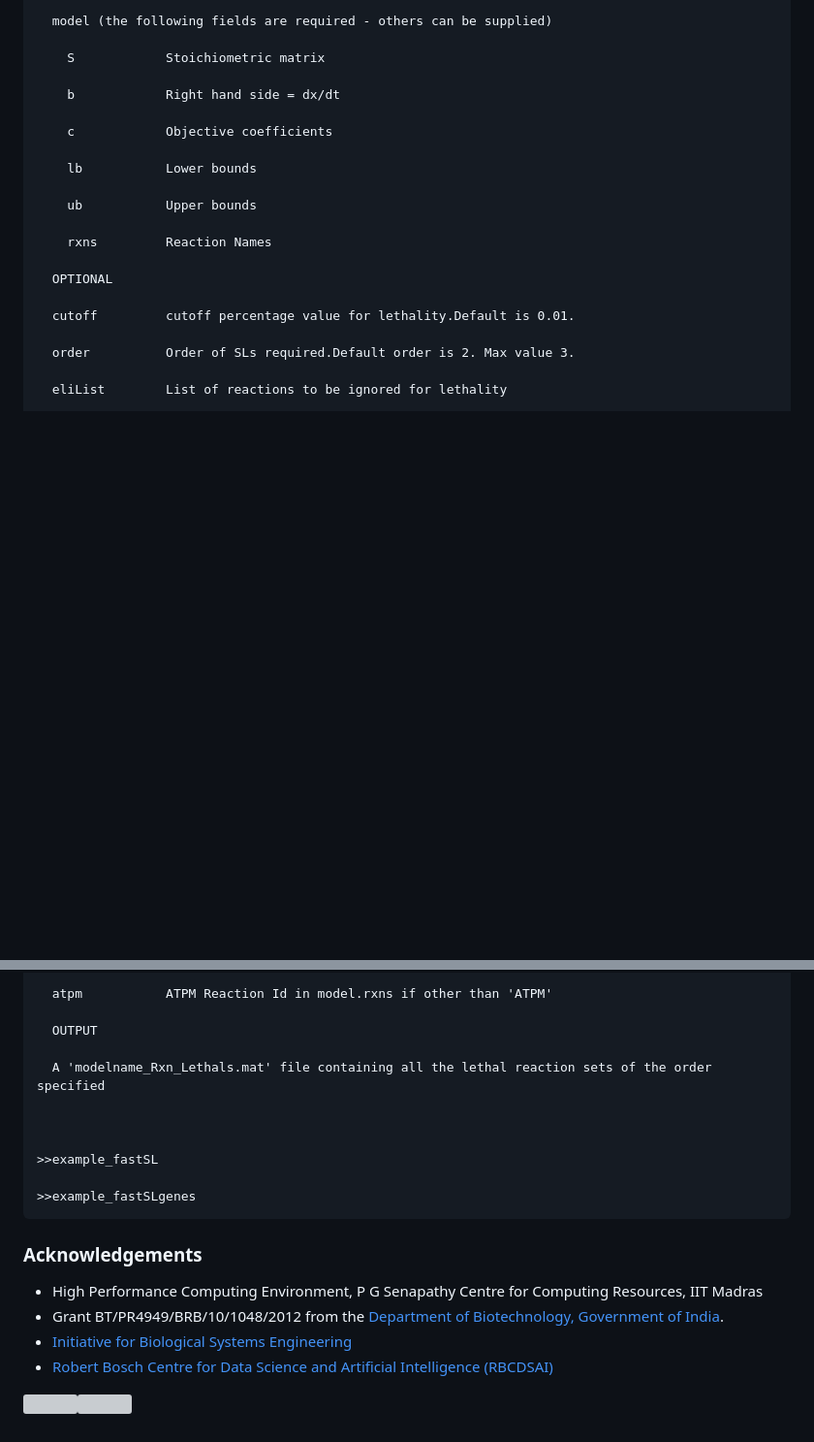
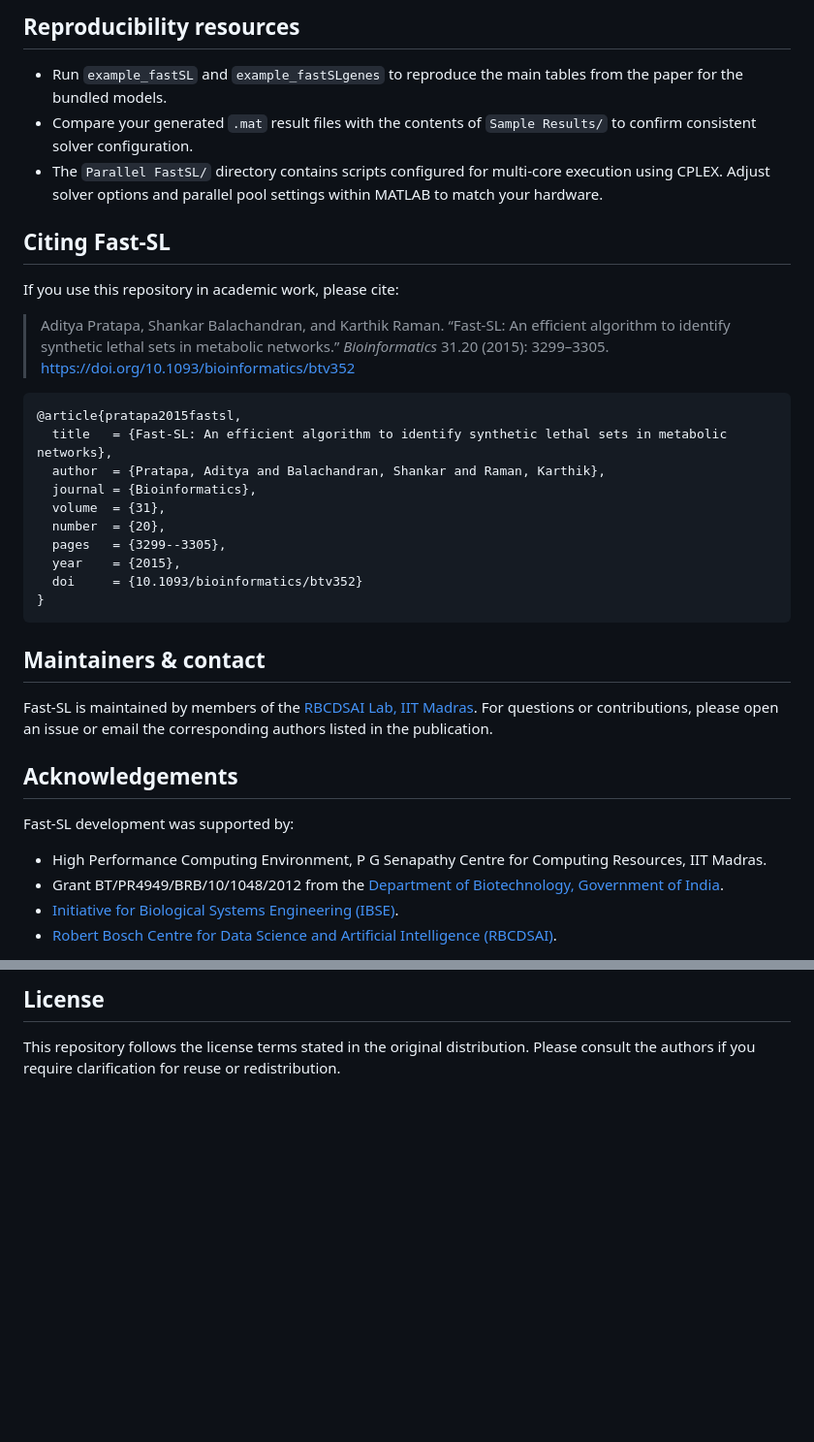
Before and after one commit to RamanLab/FastSL, a Markdown page: README.md, 2 parts joined by grey strips. Shown at 97% size. Drawn GitHub-style; blank space fills up the shorter version; grey boxes are pictures that could not be loaded.

````diff
--- a/README.md
+++ b/README.md
@@ -46,23 +70,39 @@ fastSL(model,cutoff,order,eliList,atpm)
 
-  model (the following fields are required - others can be supplied)
+## Reproducibility resources
 
-    S            Stoichiometric matrix
+- Run `example_fastSL` and `example_fastSLgenes` to reproduce the main tables from the paper for the bundled models.
+- Compare your generated `.mat` result files with the contents of `Sample Results/` to confirm consistent solver configuration.
+- The `Parallel FastSL/` directory contains scripts configured for multi-core execution using CPLEX. Adjust solver options and parallel pool settings within MATLAB to match your hardware.
 
-    b            Right hand side = dx/dt
+## Citing Fast-SL
 
-    c            Objective coefficients
+If you use this repository in academic work, please cite:
 
-    lb           Lower bounds
+> Aditya Pratapa, Shankar Balachandran, and Karthik Raman. “Fast-SL: An efficient algorithm to identify synthetic lethal sets in metabolic networks.” *Bioinformatics* 31.20 (2015): 3299–3305. [https://doi.org/10.1093/bioinformatics/btv352](https://doi.org/10.1093/bioinformatics/btv352)
 
-    ub           Upper bounds
+```bibtex
+@article{pratapa2015fastsl,
+  title   = {Fast-SL: An efficient algorithm to identify synthetic lethal sets in metabolic networks},
+  author  = {Pratapa, Aditya and Balachandran, Shankar and Raman, Karthik},
+  journal = {Bioinformatics},
+  volume  = {31},
+  number  = {20},
+  pages   = {3299--3305},
+  year    = {2015},
+  doi     = {10.1093/bioinformatics/btv352}
+}
+```
 
-    rxns         Reaction Names
+## Maintainers & contact
 
-  OPTIONAL
+Fast-SL is maintained by members of the [RBCDSAI Lab, IIT Madras](https://rbcdsai.iitm.ac.in/). For questions or contributions, please open an issue or email the corresponding authors listed in the publication.
 
-  cutoff         cutoff percentage value for lethality.Default is 0.01.
+## Acknowledgements
 
-  order          Order of SLs required.Default order is 2. Max value 3.
+Fast-SL development was supported by:
 
-  eliList        List of reactions to be ignored for lethality
+- High Performance Computing Environment, P G Senapathy Centre for Computing Resources, IIT Madras.
+- Grant BT/PR4949/BRB/10/1048/2012 from the [Department of Biotechnology, Government of India](https://www.dbtindia.nic.in/).
+- [Initiative for Biological Systems Engineering (IBSE)](https://ibse.iitm.ac.in/).
+- [Robert Bosch Centre for Data Science and Artificial Intelligence (RBCDSAI)](https://rbcdsai.iitm.ac.in/).
 
@@ -70,20 +111,4 @@ fastSL(model,cutoff,order,eliList,atpm)
 
-  atpm           ATPM Reaction Id in model.rxns if other than 'ATPM'
+## License
 
-  OUTPUT
-
-  A 'modelname_Rxn_Lethals.mat' file containing all the lethal reaction sets of the order specified
-
-
-
->>example_fastSL
-
->>example_fastSLgenes
-```
-### Acknowledgements
-* High Performance Computing Environment, P G Senapathy Centre for Computing Resources, IIT Madras
-* Grant BT/PR4949/BRB/10/1048/2012 from the [Department of Biotechnology, Government of India](https://www.dbtindia.nic.in/).
-* [Initiative for Biological Systems Engineering](https://ibse.iitm.ac.in/)
-* [Robert Bosch Centre for Data Science and Artificial Intelligence (RBCDSAI)](https://rbcdsai.iitm.ac.in/)
-
-<img title="IBSE logo" src="https://github.com/RBC-DSAI-IITM/rbc-dsai-iitm.github.io/blob/master/images/IBSE_logo.png" height="200" width="200"><img title="RBC-DSAI logo" src="https://github.com/RBC-DSAI-IITM/rbc-dsai-iitm.github.io/blob/master/images/logo.jpg" height="200" width="351">
+This repository follows the license terms stated in the original distribution. Please consult the authors if you require clarification for reuse or redistribution.
````
Also changed, not shown: other parts of README.md (+52 -27 lines).
